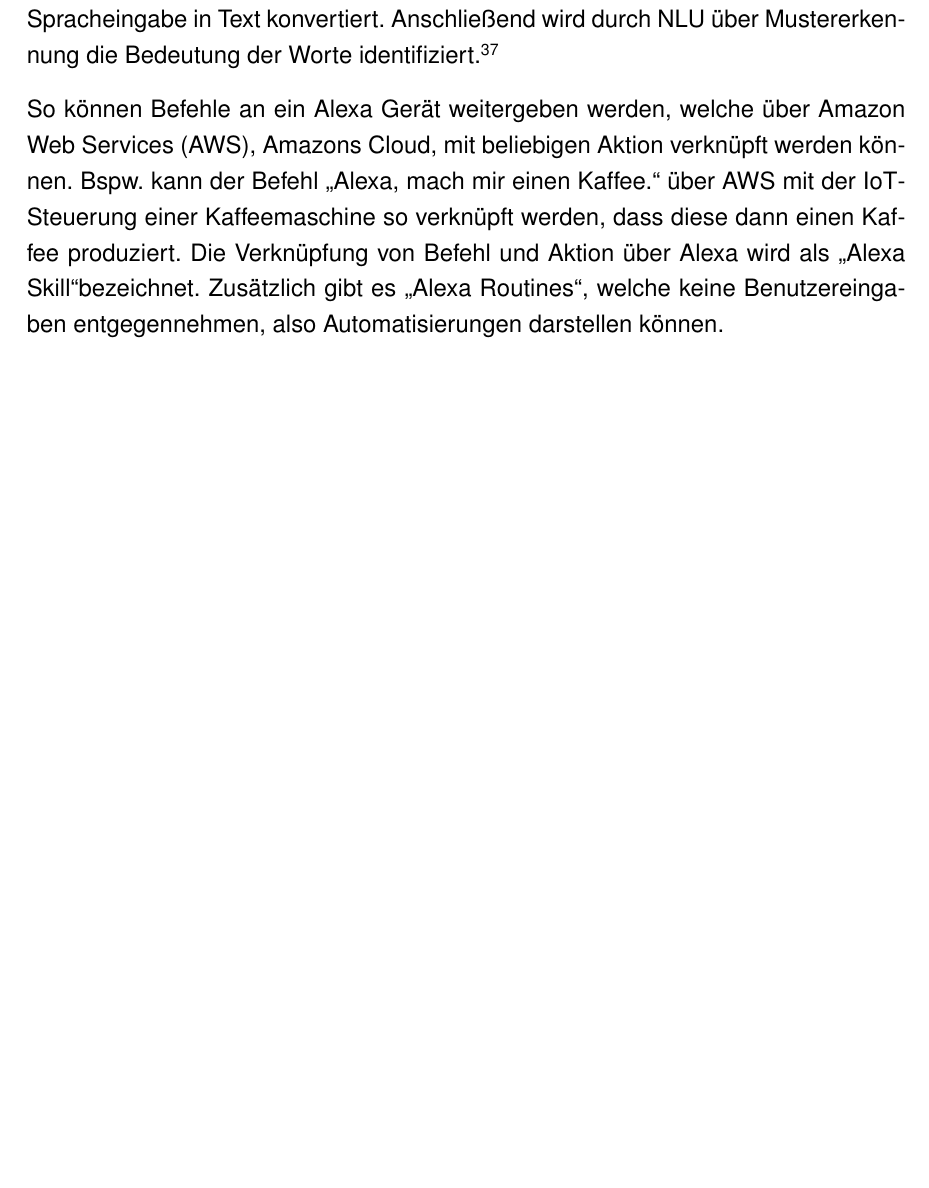
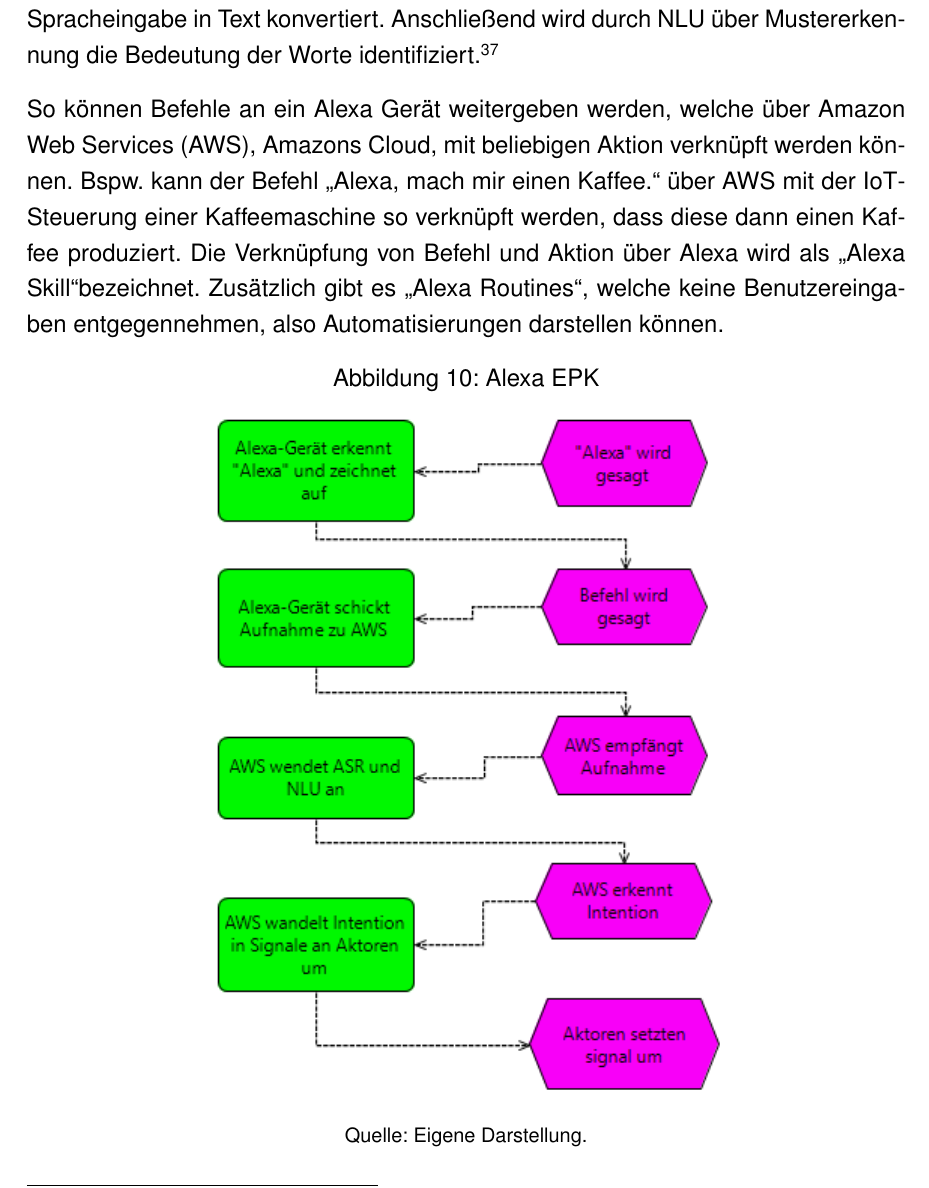
Before and after one commit to Skyfr3ak/dhbw-vs-smart-home-report, a LaTeX document (root.tex, which reads pages/text.tex): part of page 19 of 40, cut so that both start at the same text, the shorter picture padded with empty space. Compiled offline with pdfLaTeX.

Commit message:
Added alexa epc

```diff
--- a/pages/text.tex
+++ b/pages/text.tex
@@ -360,6 +360,14 @@
 Die Verknüpfung von Befehl und Aktion über Alexa wird als \glqq Alexa Skill\grqq bezeichnet.
 Zusätzlich gibt es \glqq Alexa Routines\grqq, welche keine Benutzereingaben entgegennehmen, also Automatisierungen darstellen können.
 
+\begin{figure}[ht]
+	\centering
+	\caption{Alexa EPK}
+	\includegraphics[scale=1]{alexa-epc}
+	\caption*{\footnotesize{Quelle: Eigene Darstellung.}}
+	\label{fig:alexa_epc}
+\end{figure}
+
 Mit Alexa Skills und Routines können Steuerungsebene, aber auch Automatisierungsebene eines Smart Home Systems realisiert werden.\myfootcite[Vgl.][]{alexa_skills_kit}
 
 \begin{wrapfigure}{r}{0.35\textwidth}
```
Also changed, not shown: figures/alexa-epc.png (added), 1 other file.
